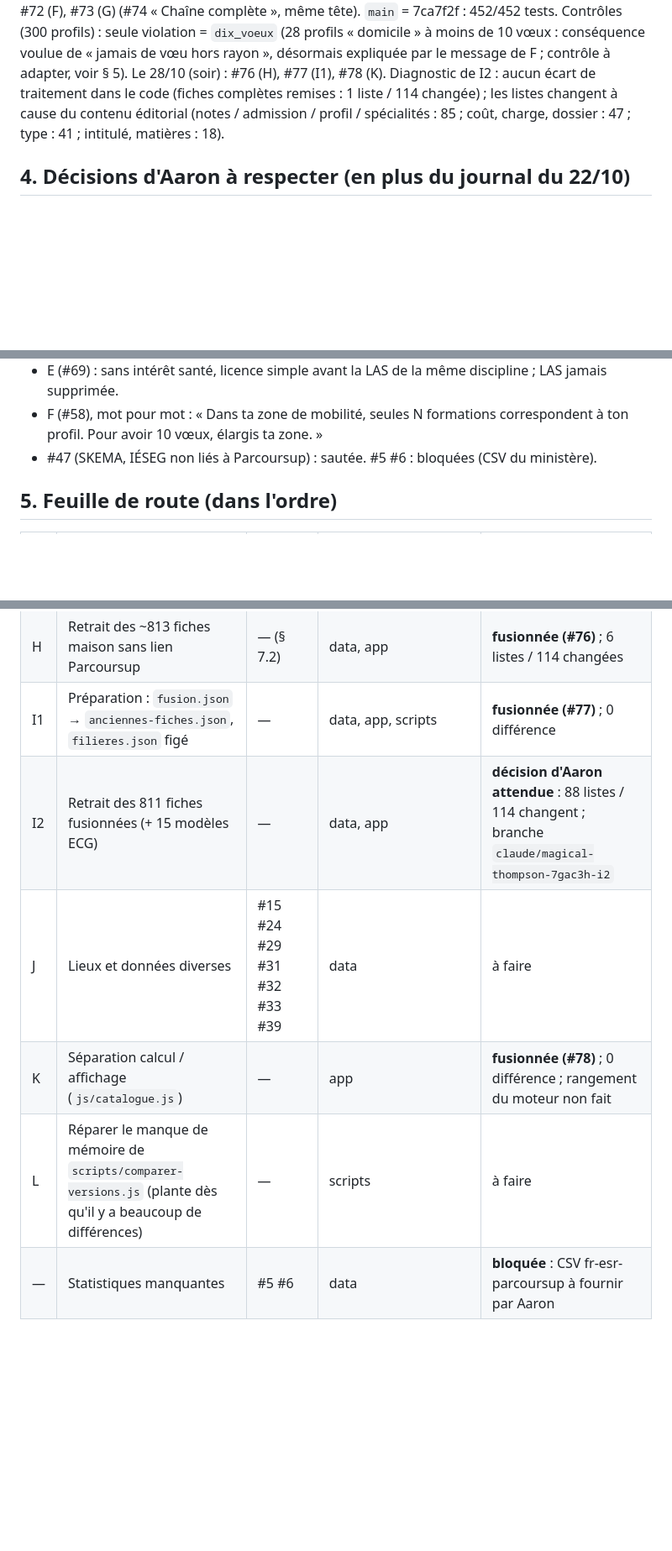
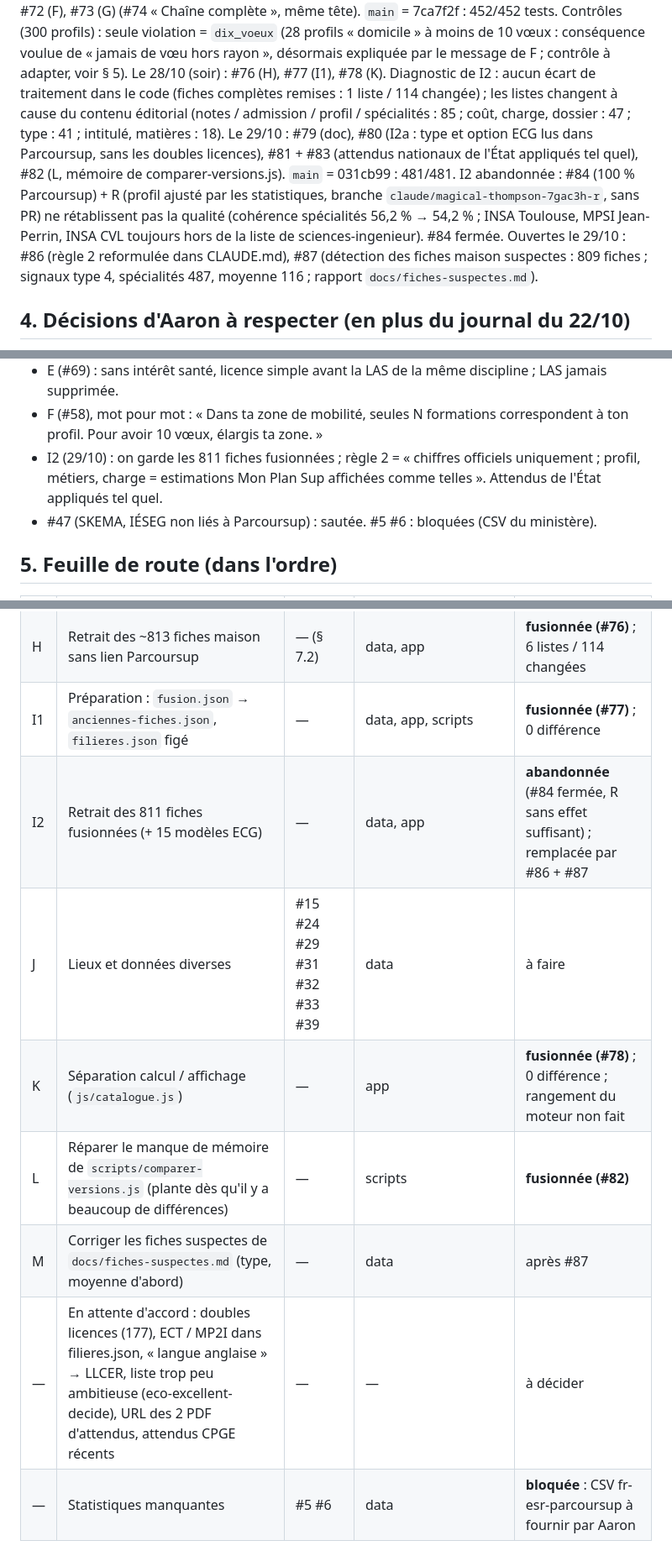
Before and after one commit to aaronborens100-cloud/mon-plan-sup, a Markdown page: docs/pilotage/passation.md, 3 parts joined by grey strips. Shown at 84% size. Rendered like a GitHub page; blank space fills up the shorter version.

Commit message:
Passation : bilan du 29/10 (I2 abandonnée, #86, #87)
Co-Authored-By: Claude Opus 5.5 <noreply@anthropic.com>
Claude-Session: https://claude.ai/code/session_01JZPE6bp7K9J2jnciLuWi6h

```diff
--- a/docs/pilotage/passation.md
+++ b/docs/pilotage/passation.md
@@ -42,6 +42,13 @@ désormais expliquée par le message de F ; contrôle à adapter, voir § 5).
 Le 28/10 (soir) : #76 (H), #77 (I1), #78 (K). Diagnostic de I2 : aucun écart de traitement dans le code
 (fiches complètes remises : 1 liste / 114 changée) ; les listes changent à cause du contenu éditorial
 (notes / admission / profil / spécialités : 85 ; coût, charge, dossier : 47 ; type : 41 ; intitulé, matières : 18).
+Le 29/10 : #79 (doc), #80 (I2a : type et option ECG lus dans Parcoursup, sans les doubles licences), #81 + #83
+(attendus nationaux de l'État appliqués tel quel), #82 (L, mémoire de comparer-versions.js). `main` = 031cb99 : 481/481.
+I2 abandonnée : #84 (100 % Parcoursup) + R (profil ajusté par les statistiques, branche
+`claude/magical-thompson-7gac3h-r`, sans PR) ne rétablissent pas la qualité (cohérence spécialités 56,2 % → 54,2 % ;
+INSA Toulouse, MPSI Jean-Perrin, INSA CVL toujours hors de la liste de sciences-ingenieur). #84 fermée.
+Ouvertes le 29/10 : #86 (règle 2 reformulée dans CLAUDE.md), #87 (détection des fiches maison suspectes :
+809 fiches ; signaux type 4, spécialités 487, moyenne 116 ; rapport `docs/fiches-suspectes.md`).
 
 ## 4. Décisions d'Aaron à respecter (en plus du journal du 22/10)
 - Phrase tarifs (PR A, mot pour mot) : « Ces frais viennent de la fiche Parcoursup de la formation
@@ -65,6 +72,8 @@ Le 28/10 (soir) : #76 (H), #77 (I1), #78 (K). Diagnostic de I2 : aucun écart de
 - E (#69) : sans intérêt santé, licence simple avant la LAS de la même discipline ; LAS jamais supprimée.
 - F (#58), mot pour mot : « Dans ta zone de mobilité, seules N formations correspondent à ton
   profil. Pour avoir 10 vœux, élargis ta zone. »
+- I2 (29/10) : on garde les 811 fiches fusionnées ; règle 2 = « chiffres officiels uniquement ; profil, métiers,
+  charge = estimations Mon Plan Sup affichées comme telles ». Attendus de l'État appliqués tel quel.
 - #47 (SKEMA, IÉSEG non liés à Parcoursup) : sautée. #5 #6 : bloquées (CSV du ministère).
 
 ## 5. Feuille de route (dans l'ordre)
@@ -79,10 +88,12 @@ Le 28/10 (soir) : #76 (H), #77 (I1), #78 (K). Diagnostic de I2 : aucun écart de
 | G | Textes obsolètes « % de chances » | #54 | app, index.html | **fusionnée (#73)** |
 | H | Retrait des ~813 fiches maison sans lien Parcoursup | — (§ 7.2) | data, app | **fusionnée (#76)** ; 6 listes / 114 changées |
 | I1 | Préparation : `fusion.json` → `anciennes-fiches.json`, `filieres.json` figé | — | data, app, scripts | **fusionnée (#77)** ; 0 différence |
-| I2 | Retrait des 811 fiches fusionnées (+ 15 modèles ECG) | — | data, app | **décision d'Aaron attendue** : 88 listes / 114 changent ; branche `claude/magical-thompson-7gac3h-i2` |
+| I2 | Retrait des 811 fiches fusionnées (+ 15 modèles ECG) | — | data, app | **abandonnée** (#84 fermée, R sans effet suffisant) ; remplacée par #86 + #87 |
 | J | Lieux et données diverses | #15 #24 #29 #31 #32 #33 #39 | data | à faire |
 | K | Séparation calcul / affichage (`js/catalogue.js`) | — | app | **fusionnée (#78)** ; 0 différence ; rangement du moteur non fait |
-| L | Réparer le manque de mémoire de `scripts/comparer-versions.js` (plante dès qu'il y a beaucoup de différences) | — | scripts | à faire |
+| L | Réparer le manque de mémoire de `scripts/comparer-versions.js` (plante dès qu'il y a beaucoup de différences) | — | scripts | **fusionnée (#82)** |
+| M | Corriger les fiches suspectes de `docs/fiches-suspectes.md` (type, moyenne d'abord) | — | data | après #87 |
+| — | En attente d'accord : doubles licences (177), ECT / MP2I dans filieres.json, « langue anglaise » → LLCER, liste trop peu ambitieuse (eco-excellent-decide), URL des 2 PDF d'attendus, attendus CPGE récents | — | — | à décider |
 | — | Statistiques manquantes | #5 #6 | data | **bloquée** : CSV fr-esr-parcoursup à fournir par Aaron |
 
 À trier selon les testeurs : #19, #20, #23, #27, #35, #37, #44, #52, #55.
```
